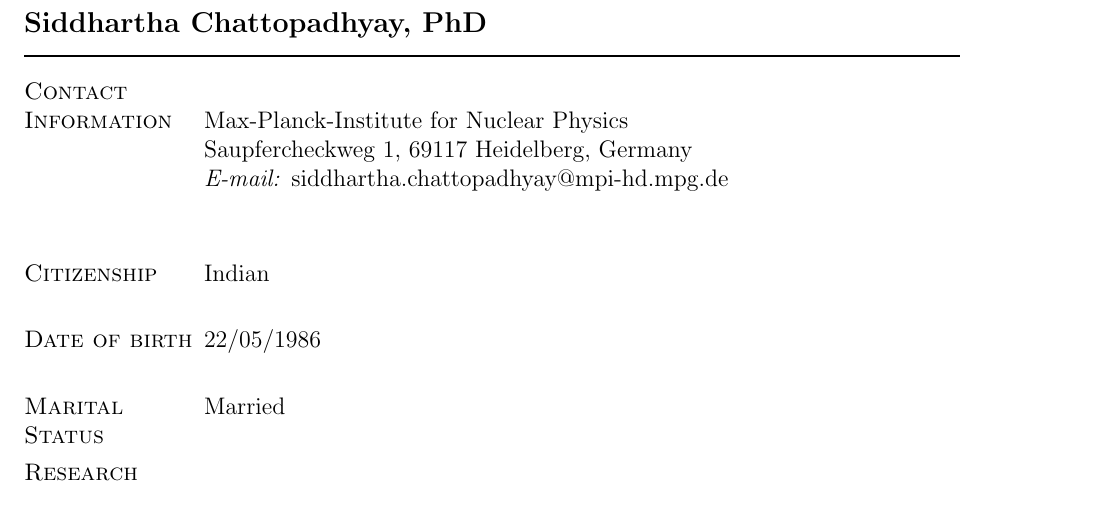
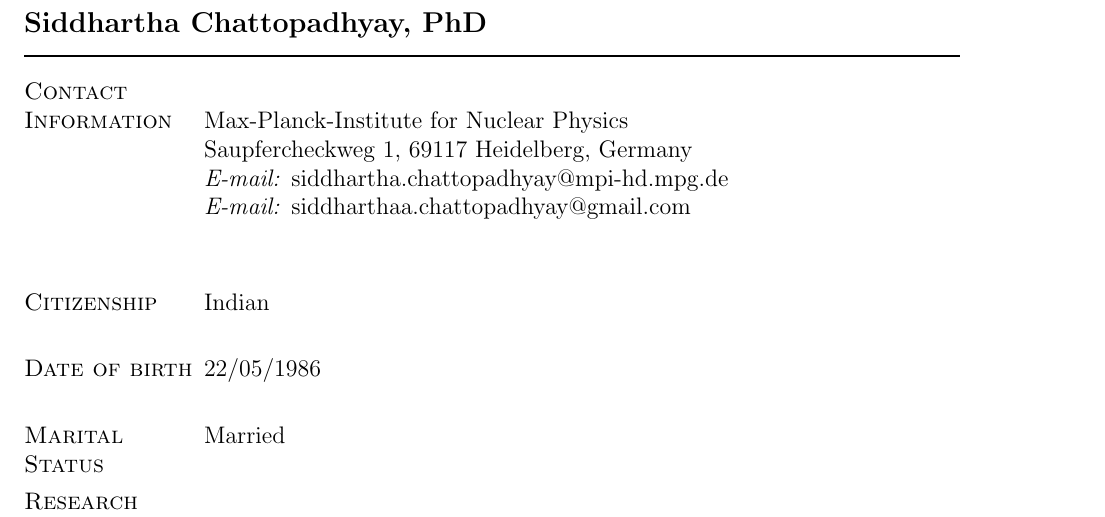
Before and after one commit to siddhartha-mpi/CV, a LaTeX CV (Siddhartha_CV_Feb6.tex): part of page 1 of 5, cut so that both start at the same text. Compiled offline with pdfLaTeX.

Commit message:
Email address added

```diff
--- a/Siddhartha_CV_Feb6.tex
+++ b/Siddhartha_CV_Feb6.tex
@@ -188,6 +188,7 @@
      Max-Planck-Institute for Nuclear Physics \\
      Saupfercheckweg 1, 69117 Heidelberg, Germany \\
      \textit{E-mail:}   siddhartha.chattopadhyay@mpi-hd.mpg.de \\
+     \textit{E-mail:}   siddharthaa.chattopadhyay@gmail.com \\
 
 
 
```
